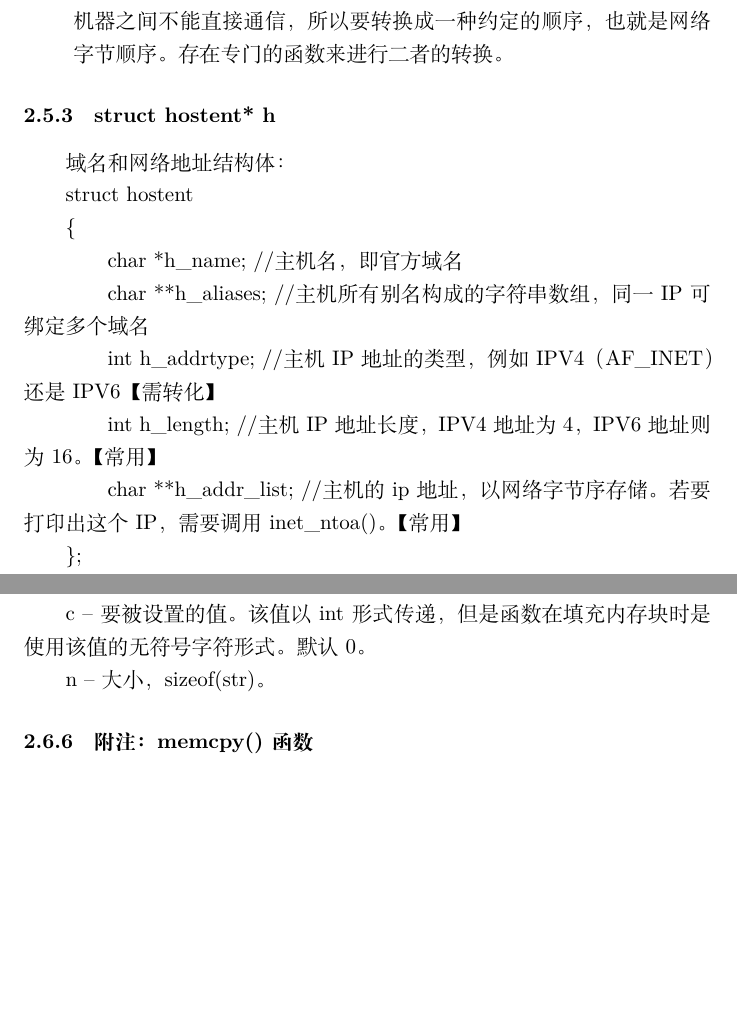
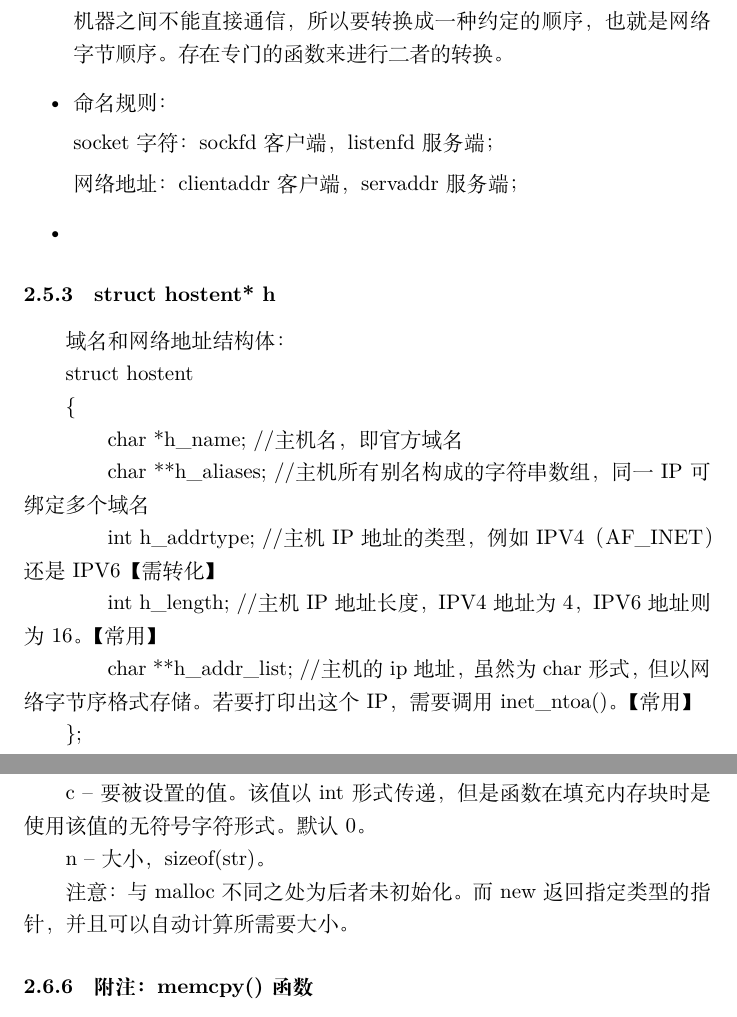
Before and after one commit to Xiaodiana0308/Network_Programming, a LaTeX document (wangluozhishi.tex): two parts of pages 8 and 13 of 16, joined at a grey line, cut so that both start at the same text, the shorter picture padded with empty space. Compiled offline with XeLaTeX.

Commit message:
from 2022030816

```diff
--- a/wangluozhishi.tex
+++ b/wangluozhishi.tex
@@ -230,6 +230,12 @@ d. socket类型的servaddr的地址，(struct sockaddr *)\&servaddr。
 
     \item 网络字节序NBO：网络字节序是大端字节序。在进行网络传输的时候，发送端发送的第一个字节是高位字节。
     \item 主机字节序HBO：不同的机器HBO不相同，与CPU的设计有关，数据的顺序是由CPU决定的，而与操作系统无关。不同体系结构的机器之间不能直接通信，所以要转换成一种约定的顺序，也就是网络字节顺序。存在专门的函数来进行二者的转换。
+    \item 命名规则：
+
+    socket字符：sockfd客户端，listenfd服务端；
+
+    网络地址：clientaddr客户端，servaddr服务端；
+    \item
 
 \end{itemize}
 
@@ -249,7 +255,7 @@ struct hostent
 
 \qquad    int h\_length;  //主机IP地址长度，IPV4地址为4，IPV6地址则为16。【常用】
 
-\qquad    char **h\_addr\_list;  //主机的ip地址，以网络字节序存储。若要打印出这个IP，需要调用inet\_ntoa()。【常用】
+\qquad    char **h\_addr\_list;  //主机的ip地址，虽然为char形式，但以网络字节序格式存储。若要打印出这个IP，需要调用inet\_ntoa()。【常用】
 
 \};
 
@@ -464,6 +470,8 @@ c -- 要被设置的值。该值以 int 形式传递，但是函数在填充内
 
 n -- 大小，sizeof(str)。
 
+注意：与malloc不同之处为后者未初始化。而new 返回指定类型的指针，并且可以自动计算所需要大小。
+
 \subsubsection{附注：memcpy()函数}
 
 void *memcpy(void *str1, const void *str2, size\_t n)
```
Also changed, not shown: wangluozhishi.pdf, 1 other file.
